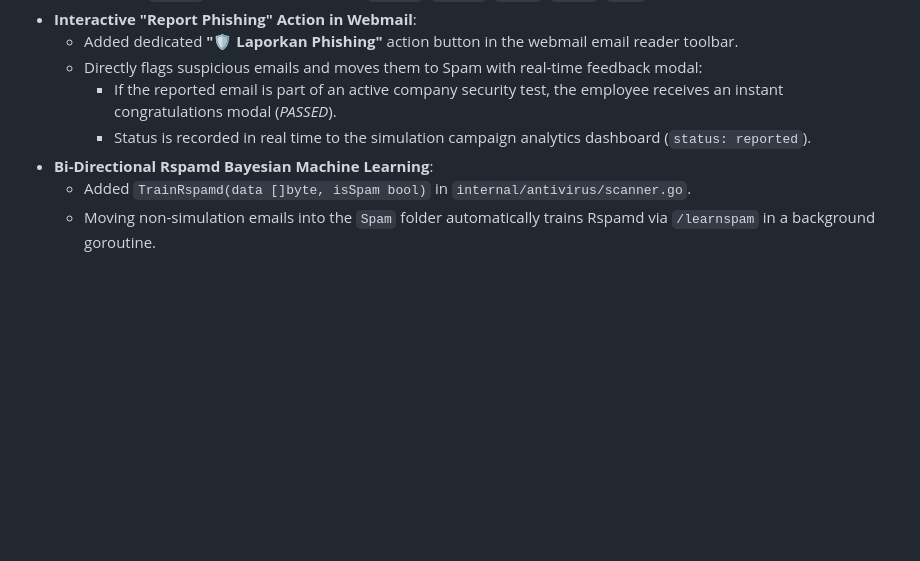
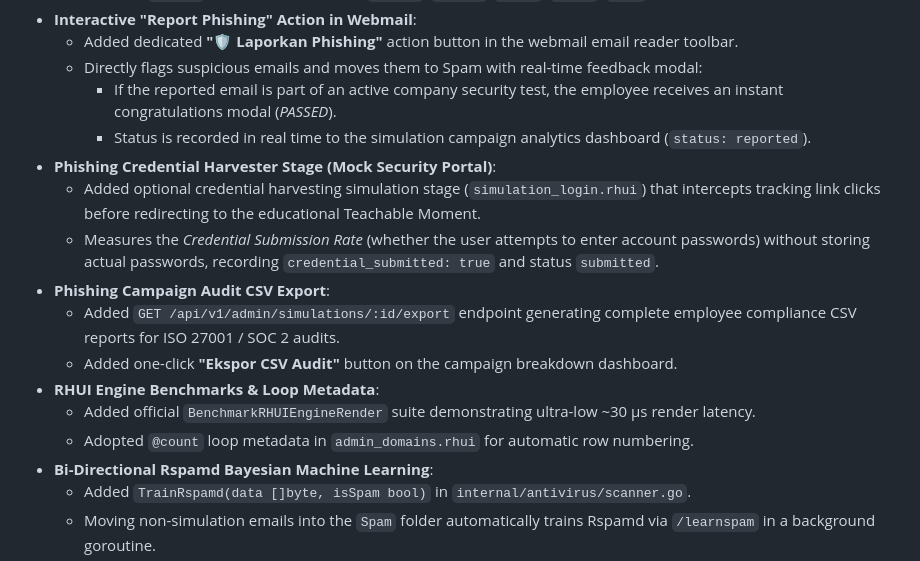
Before and after one commit to ridwaanzan/rahamail, a Markdown page: CHANGELOG.md, the part around the change. Rendered like a GitHub page; blank space fills up the shorter version.

```diff
--- a/CHANGELOG.md
+++ b/CHANGELOG.md
@@ -19,6 +19,15 @@ All notable changes to the **RaHaMail** project will be documented in this file.
   - Directly flags suspicious emails and moves them to Spam with real-time feedback modal:
     - If the reported email is part of an active company security test, the employee receives an instant congratulations modal (*PASSED*).
     - Status is recorded in real time to the simulation campaign analytics dashboard (`status: reported`).
+- **Phishing Credential Harvester Stage (Mock Security Portal)**:
+  - Added optional credential harvesting simulation stage (`simulation_login.rhui`) that intercepts tracking link clicks before redirecting to the educational Teachable Moment.
+  - Measures the *Credential Submission Rate* (whether the user attempts to enter account passwords) without storing actual passwords, recording `credential_submitted: true` and status `submitted`.
+- **Phishing Campaign Audit CSV Export**:
+  - Added `GET /api/v1/admin/simulations/:id/export` endpoint generating complete employee compliance CSV reports for ISO 27001 / SOC 2 audits.
+  - Added one-click **"Ekspor CSV Audit"** button on the campaign breakdown dashboard.
+- **RHUI Engine Benchmarks & Loop Metadata**:
+  - Added official `BenchmarkRHUIEngineRender` suite demonstrating ultra-low ~30 µs render latency.
+  - Adopted `@count` loop metadata in `admin_domains.rhui` for automatic row numbering.
 - **Bi-Directional Rspamd Bayesian Machine Learning**:
   - Added `TrainRspamd(data []byte, isSpam bool)` in `internal/antivirus/scanner.go`.
   - Moving non-simulation emails into the `Spam` folder automatically trains Rspamd via `/learnspam` in a background goroutine.
```
Also changed, not shown: README.md (+2 -2 lines), RELEASE_NOTES.md (+9 -0 lines).
